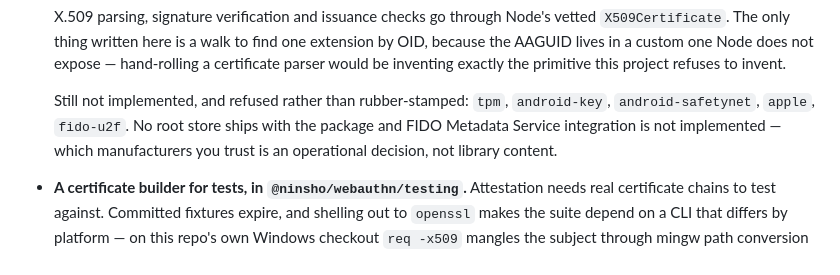
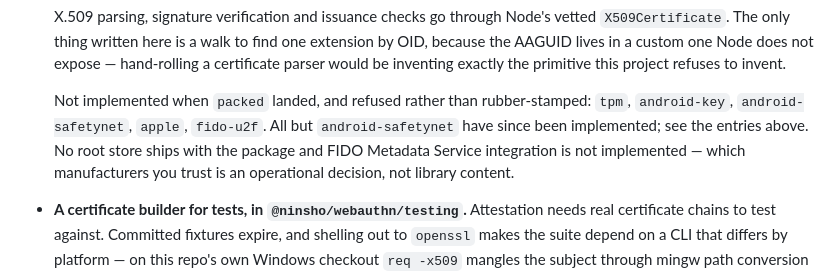
Before and after one commit to NinshoORG/ninsho, a Markdown page: CHANGELOG.md, the part around the change. GitHub-like rendering.

Commit message:
docs(security): bring the attestation rows of the threat model up to date
The provenance row still read "mitigated for `packed`", which understated four
formats, and the changelog's `packed` entry still listed the rest as
unimplemented without saying they no longer are. Adds rows for the three checks
the newer formats turn on, since a threat model that names only the old ones is
a threat model that has stopped being read.

Co-Authored-By: Claude Opus 5 <noreply@anthropic.com>

```diff
--- a/CHANGELOG.md
+++ b/CHANGELOG.md
@@ -431,10 +431,12 @@ This project uses [Semantic Versioning](https://semver.org/).
   expose — hand-rolling a certificate parser would be inventing exactly the
   primitive this project refuses to invent.
 
-  Still not implemented, and refused rather than rubber-stamped: `tpm`,
-  `android-key`, `android-safetynet`, `apple`, `fido-u2f`. No root store ships
-  with the package and FIDO Metadata Service integration is not implemented —
-  which manufacturers you trust is an operational decision, not library content.
+  Not implemented when `packed` landed, and refused rather than
+  rubber-stamped: `tpm`, `android-key`, `android-safetynet`, `apple`,
+  `fido-u2f`. All but `android-safetynet` have since been implemented; see the
+  entries above. No root store ships with the package and FIDO Metadata Service
+  integration is not implemented — which manufacturers you trust is an
+  operational decision, not library content.
 
 - **A certificate builder for tests, in `@ninsho/webauthn/testing`.**
   Attestation needs real certificate chains to test against. Committed fixtures
```
Also changed, not shown: SECURITY.md (+4 -1 lines).
